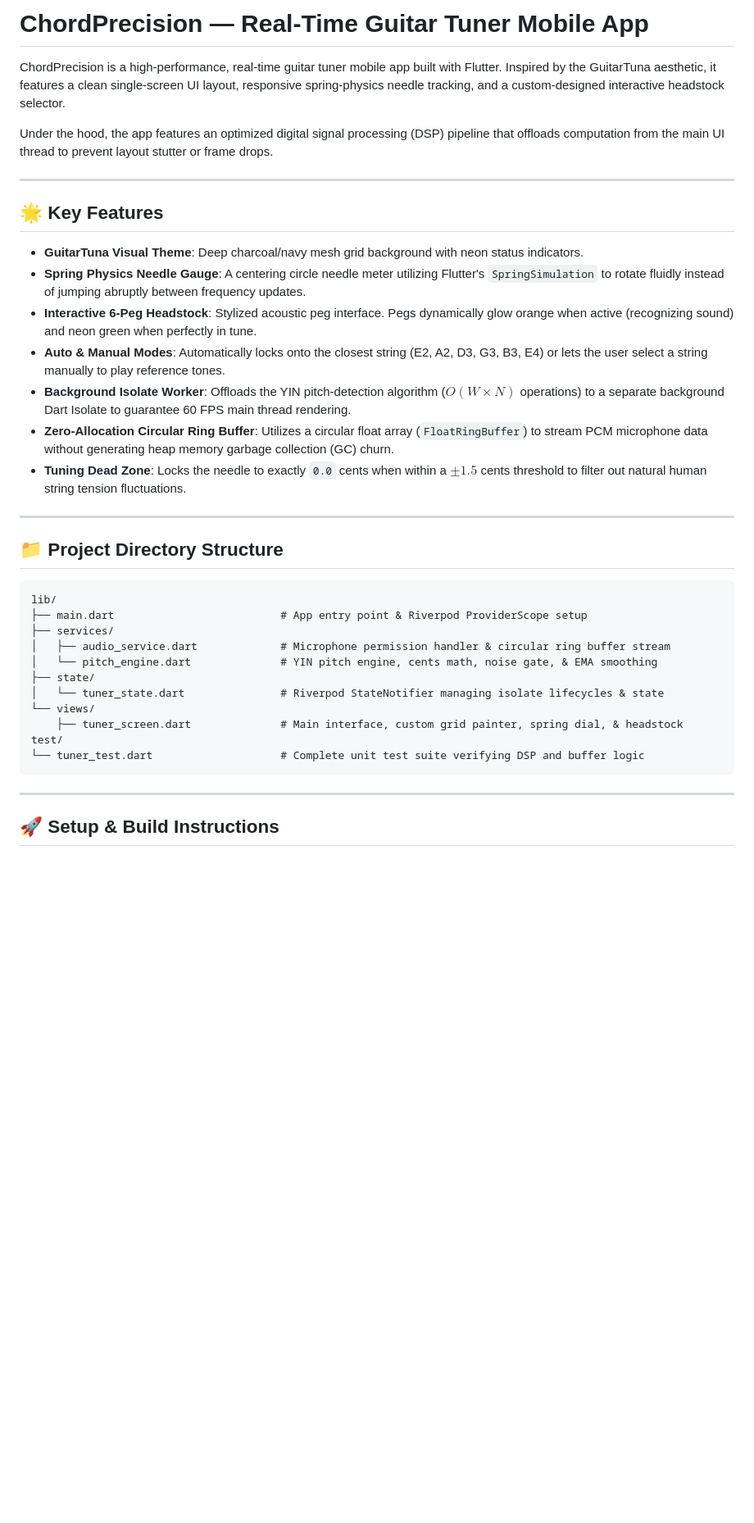
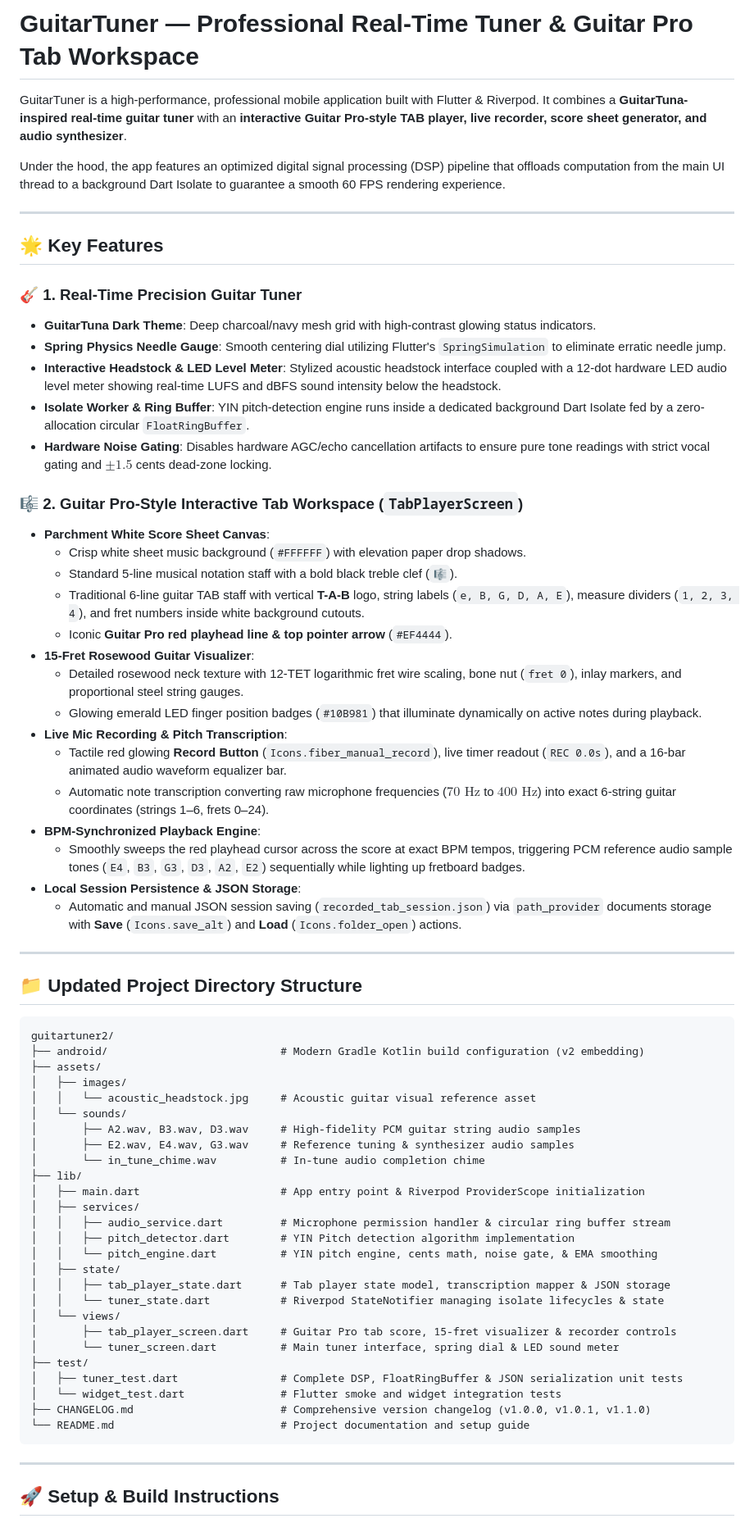
Before and after one commit to megafixbom/guitartuner2, a Markdown page: README.md, the part around one of its changes. Shown at 82% size. GitHub-like rendering; blank space fills up the shorter version.

Commit message:
docs: Update README.md with Guitar Pro Tab Workspace architecture and updated project directory structure

````diff
--- a/README.md
+++ b/README.md
@@ -1,37 +1,68 @@
-# ChordPrecision — Real-Time Guitar Tuner Mobile App
+# GuitarTuner — Professional Real-Time Tuner & Guitar Pro Tab Workspace
 
-ChordPrecision is a high-performance, real-time guitar tuner mobile app built with Flutter. Inspired by the GuitarTuna aesthetic, it features a clean single-screen UI layout, responsive spring-physics needle tracking, and a custom-designed interactive headstock selector.
+GuitarTuner is a high-performance, professional mobile application built with Flutter & Riverpod. It combines a **GuitarTuna-inspired real-time guitar tuner** with an **interactive Guitar Pro-style TAB player, live recorder, score sheet generator, and audio synthesizer**.
 
-Under the hood, the app features an optimized digital signal processing (DSP) pipeline that offloads computation from the main UI thread to prevent layout stutter or frame drops.
+Under the hood, the app features an optimized digital signal processing (DSP) pipeline that offloads computation from the main UI thread to a background Dart Isolate to guarantee a smooth 60 FPS rendering experience.
 
 ---
 
 ## 🌟 Key Features
 
-*   **GuitarTuna Visual Theme**: Deep charcoal/navy mesh grid background with neon status indicators.
-*   **Spring Physics Needle Gauge**: A centering circle needle meter utilizing Flutter's `SpringSimulation` to rotate fluidly instead of jumping abruptly between frequency updates.
-*   **Interactive 6-Peg Headstock**: Stylized acoustic peg interface. Pegs dynamically glow orange when active (recognizing sound) and neon green when perfectly in tune.
-*   **Auto & Manual Modes**: Automatically locks onto the closest string (E2, A2, D3, G3, B3, E4) or lets the user select a string manually to play reference tones.
-*   **Background Isolate Worker**: Offloads the YIN pitch-detection algorithm ($O(W \times N)$ operations) to a separate background Dart Isolate to guarantee 60 FPS main thread rendering.
-*   **Zero-Allocation Circular Ring Buffer**: Utilizes a circular float array (`FloatRingBuffer`) to stream PCM microphone data without generating heap memory garbage collection (GC) churn.
-*   **Tuning Dead Zone**: Locks the needle to exactly `0.0` cents when within a $\pm1.5$ cents threshold to filter out natural human string tension fluctuations.
+### 🎸 1. Real-Time Precision Guitar Tuner
+* **GuitarTuna Dark Theme**: Deep charcoal/navy mesh grid with high-contrast glowing status indicators.
+* **Spring Physics Needle Gauge**: Smooth centering dial utilizing Flutter's `SpringSimulation` to eliminate erratic needle jump.
+* **Interactive Headstock & LED Level Meter**: Stylized acoustic headstock interface coupled with a 12-dot hardware LED audio level meter showing real-time LUFS and dBFS sound intensity below the headstock.
+* **Isolate Worker & Ring Buffer**: YIN pitch-detection engine runs inside a dedicated background Dart Isolate fed by a zero-allocation circular `FloatRingBuffer`.
+* **Hardware Noise Gating**: Disables hardware AGC/echo cancellation artifacts to ensure pure tone readings with strict vocal gating and $\pm1.5$ cents dead-zone locking.
+
+### 🎼 2. Guitar Pro-Style Interactive Tab Workspace (`TabPlayerScreen`)
+* **Parchment White Score Sheet Canvas**:
+  * Crisp white sheet music background (`#FFFFFF`) with elevation paper drop shadows.
+  * Standard 5-line musical notation staff with a bold black treble clef (`🎼`).
+  * Traditional 6-line guitar TAB staff with vertical **T-A-B** logo, string labels (`e, B, G, D, A, E`), measure dividers (`1, 2, 3, 4`), and fret numbers inside white background cutouts.
+  * Iconic **Guitar Pro red playhead line & top pointer arrow** (`#EF4444`).
+* **15-Fret Rosewood Guitar Visualizer**:
+  * Detailed rosewood neck texture with 12-TET logarithmic fret wire scaling, bone nut (`fret 0`), inlay markers, and proportional steel string gauges.
+  * Glowing emerald LED finger position badges (`#10B981`) that illuminate dynamically on active notes during playback.
+* **Live Mic Recording & Pitch Transcription**:
+  * Tactile red glowing **Record Button** (`Icons.fiber_manual_record`), live timer readout (`REC 0.0s`), and a 16-bar animated audio waveform equalizer bar.
+  * Automatic note transcription converting raw microphone frequencies ($70\text{ Hz}$ to $400\text{ Hz}$) into exact 6-string guitar coordinates (strings 1–6, frets 0–24).
+* **BPM-Synchronized Playback Engine**:
+  * Smoothly sweeps the red playhead cursor across the score at exact BPM tempos, triggering PCM reference audio sample tones (`E4`, `B3`, `G3`, `D3`, `A2`, `E2`) sequentially while lighting up fretboard badges.
+* **Local Session Persistence & JSON Storage**:
+  * Automatic and manual JSON session saving (`recorded_tab_session.json`) via `path_provider` documents storage with **Save** (`Icons.save_alt`) and **Load** (`Icons.folder_open`) actions.
 
 ---
 
-## 📁 Project Directory Structure
+## 📁 Updated Project Directory Structure
 
 ```text
-lib/
-├── main.dart                          # App entry point & Riverpod ProviderScope setup
-├── services/
-│   ├── audio_service.dart             # Microphone permission handler & circular ring buffer stream
-│   └── pitch_engine.dart              # YIN pitch engine, cents math, noise gate, & EMA smoothing
-├── state/
-│   └── tuner_state.dart               # Riverpod StateNotifier managing isolate lifecycles & state
-└── views/
-    ├── tuner_screen.dart              # Main interface, custom grid painter, spring dial, & headstock
-test/
-└── tuner_test.dart                    # Complete unit test suite verifying DSP and buffer logic
+guitartuner2/
+├── android/                           # Modern Gradle Kotlin build configuration (v2 embedding)
+├── assets/
+│   ├── images/
+│   │   └── acoustic_headstock.jpg     # Acoustic guitar visual reference asset
+│   └── sounds/
+│       ├── A2.wav, B3.wav, D3.wav     # High-fidelity PCM guitar string audio samples
+│       ├── E2.wav, E4.wav, G3.wav     # Reference tuning & synthesizer audio samples
+│       └── in_tune_chime.wav          # In-tune audio completion chime
+├── lib/
+│   ├── main.dart                      # App entry point & Riverpod ProviderScope initialization
+│   ├── services/
+│   │   ├── audio_service.dart         # Microphone permission handler & circular ring buffer stream
+│   │   ├── pitch_detector.dart        # YIN Pitch detection algorithm implementation
+│   │   └── pitch_engine.dart          # YIN pitch engine, cents math, noise gate, & EMA smoothing
+│   ├── state/
+│   │   ├── tab_player_state.dart      # Tab player state model, transcription mapper & JSON storage
+│   │   └── tuner_state.dart           # Riverpod StateNotifier managing isolate lifecycles & state
+│   └── views/
+│       ├── tab_player_screen.dart     # Guitar Pro tab score, 15-fret visualizer & recorder controls
+│       └── tuner_screen.dart          # Main tuner interface, spring dial & LED sound meter
+├── test/
+│   ├── tuner_test.dart                # Complete DSP, FloatRingBuffer & JSON serialization unit tests
+│   └── widget_test.dart               # Flutter smoke and widget integration tests
+├── CHANGELOG.md                       # Comprehensive version changelog (v1.0.0, v1.0.1, v1.1.0)
+└── README.md                          # Project documentation and setup guide
 ```
 
 ---
````
Also changed, not shown: other parts of README.md (+34 -34 lines).
